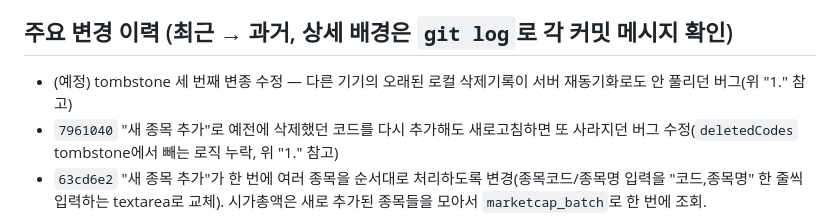
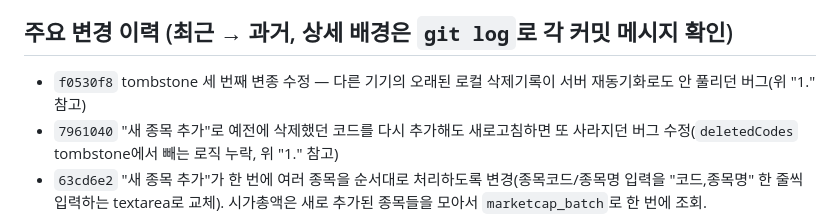
Before and after one commit to yoonchungki/backtest-tool-app, a Markdown page: CLAUDE.md, the part around the change. GitHub-like rendering.

Commit message:
Add commit hash to changelog entry

```diff
--- a/CLAUDE.md
+++ b/CLAUDE.md
@@ -63,7 +63,7 @@
 - 테스트 끝나면 스크래치패드 사본과 로컬 서버 프로세스는 정리할 것.
 
 ## 주요 변경 이력 (최근 → 과거, 상세 배경은 `git log`로 각 커밋 메시지 확인)
-- (예정) tombstone 세 번째 변종 수정 — 다른 기기의 오래된 로컬 삭제기록이 서버 재동기화로도 안 풀리던 버그(위 "1." 참고)
+- `f0530f8` tombstone 세 번째 변종 수정 — 다른 기기의 오래된 로컬 삭제기록이 서버 재동기화로도 안 풀리던 버그(위 "1." 참고)
 - `7961040` "새 종목 추가"로 예전에 삭제했던 코드를 다시 추가해도 새로고침하면 또 사라지던 버그 수정(`deletedCodes` tombstone에서 빼는 로직 누락, 위 "1." 참고)
 - `63cd6e2` "새 종목 추가"가 한 번에 여러 종목을 순서대로 처리하도록 변경(종목코드/종목명 입력을 "코드,종목명" 한 줄씩 입력하는 textarea로 교체). 시가총액은 새로 추가된 종목들을 모아서 `marketcap_batch`로 한 번에 조회.
 - `f7dc73a` MDD 차트 라인을 항상 빨간색(`#e5484d`)으로 통일 + 과거 시세를 미수정주가(원주가)로 전환(위 "5." 참고)
```
